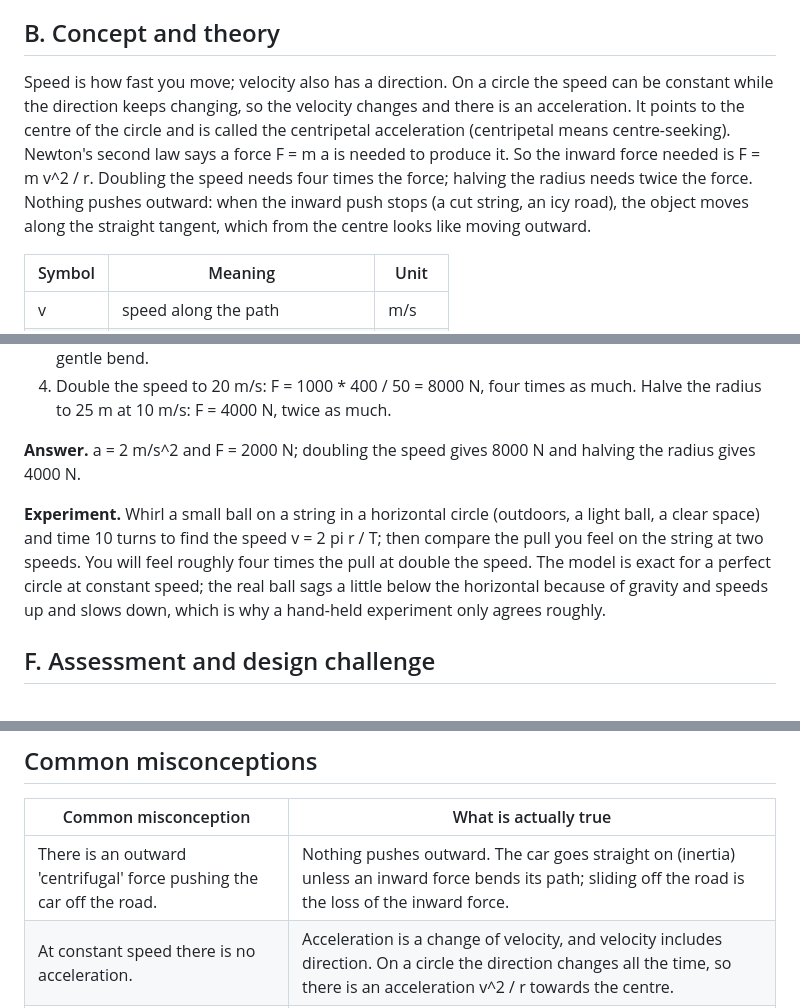
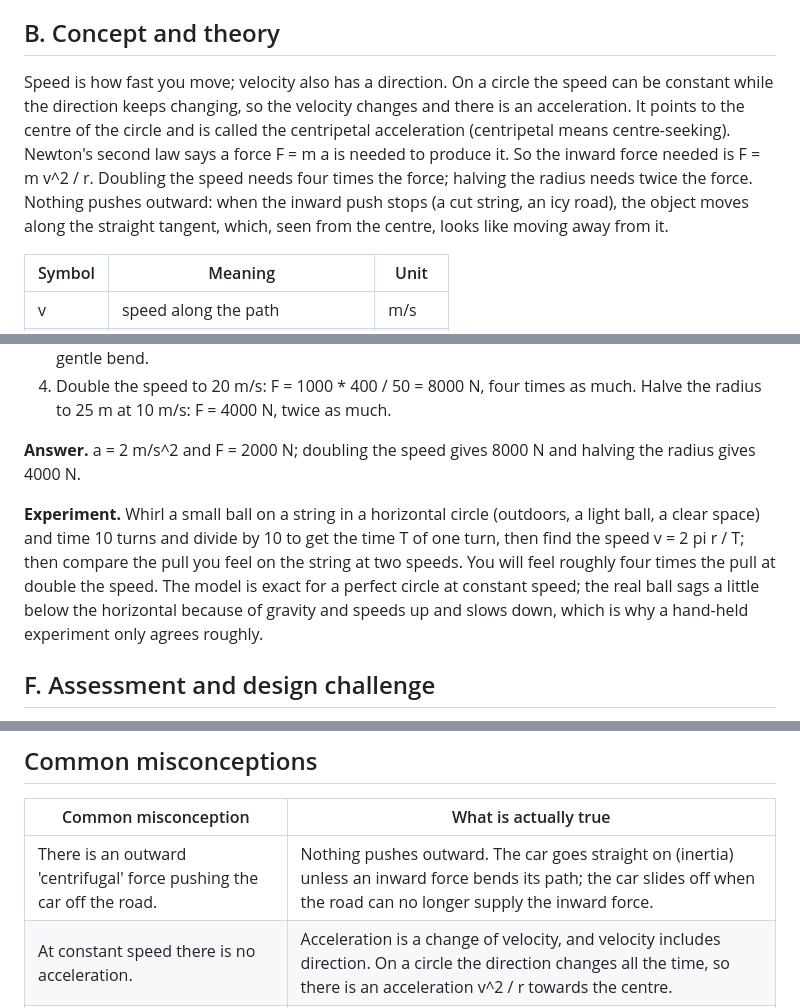
Before and after one commit to KrunalPanchal1995/opencentripetal, a Markdown page: sessions/session-01/README.md, 3 parts joined by grey strips. Rendered like a GitHub page.

Commit message:
Clarify Session 1 notes: fix unclear and incorrect sentences (hub issue #119)
Fixes the missing blank line after each </details> block (questions ran together when rendered) and several unclear or wrong sentences in the Session 1 README.

Co-Authored-By: Claude Sonnet 5.5 <noreply@anthropic.com>
Claude-Session: https://claude.ai/code/session_014zTghaLoRiH3ZjTnPrhBqZ

```diff
--- a/sessions/session-01/README.md
+++ b/sessions/session-01/README.md
@@ -22,7 +22,7 @@
 In a car going round a bend you feel pressed against the door, as if something throws you outward. But when the door is open you do not fly outward along the radius: you go straight on while the car turns away. So what really happens? Something must push the car inward all the time, and the question for this session is how hard it has to push for a given speed and radius.
 
 ## B. Concept and theory
-Speed is how fast you move; velocity also has a direction. On a circle the speed can be constant while the direction keeps changing, so the velocity changes and there is an acceleration. It points to the centre of the circle and is called the centripetal acceleration (centripetal means centre-seeking). Newton's second law says a force F = m a is needed to produce it. So the inward force needed is F = m v^2 / r. Doubling the speed needs four times the force; halving the radius needs twice the force. Nothing pushes outward: when the inward push stops (a cut string, an icy road), the object moves along the straight tangent, which from the centre looks like moving outward.
+Speed is how fast you move; velocity also has a direction. On a circle the speed can be constant while the direction keeps changing, so the velocity changes and there is an acceleration. It points to the centre of the circle and is called the centripetal acceleration (centripetal means centre-seeking). Newton's second law says a force F = m a is needed to produce it. So the inward force needed is F = m v^2 / r. Doubling the speed needs four times the force; halving the radius needs twice the force. Nothing pushes outward: when the inward push stops (a cut string, an icy road), the object moves along the straight tangent, which, seen from the centre, looks like moving away from it.
 
 | Symbol | Meaning | Unit |
 |---|---|---|
@@ -70,7 +70,7 @@ Run the lesson (`python start.py 1`), then open the live app: [Session 1: the in
 
 **Answer.** a = 2 m/s^2 and F = 2000 N; doubling the speed gives 8000 N and halving the radius gives 4000 N.
 
-**Experiment.** Whirl a small ball on a string in a horizontal circle (outdoors, a light ball, a clear space) and time 10 turns to find the speed v = 2 pi r / T; then compare the pull you feel on the string at two speeds. You will feel roughly four times the pull at double the speed. The model is exact for a perfect circle at constant speed; the real ball sags a little below the horizontal because of gravity and speeds up and slows down, which is why a hand-held experiment only agrees roughly.
+**Experiment.** Whirl a small ball on a string in a horizontal circle (outdoors, a light ball, a clear space) and time 10 turns and divide by 10 to get the time T of one turn, then find the speed v = 2 pi r / T; then compare the pull you feel on the string at two speeds. You will feel roughly four times the pull at double the speed. The model is exact for a perfect circle at constant speed; the real ball sags a little below the horizontal because of gravity and speeds up and slows down, which is why a hand-held experiment only agrees roughly.
 
 ## F. Assessment and design challenge
 **Question type A: Conceptual.** A passenger says: 'the car pushes me outward on the bend'. Explain what is really happening, and say what the door does.
@@ -139,7 +142,7 @@ Score yourself with [RUBRIC.md](../../RUBRIC.md). Print the [activity sheet](act
 ## Common misconceptions
 | Common misconception | What is actually true |
 |---|---|
-| There is an outward 'centrifugal' force pushing the car off the road. | Nothing pushes outward. The car goes straight on (inertia) unless an inward force bends its path; sliding off the road is the loss of the inward force. |
+| There is an outward 'centrifugal' force pushing the car off the road. | Nothing pushes outward. The car goes straight on (inertia) unless an inward force bends its path; the car slides off when the road can no longer supply the inward force. |
 | At constant speed there is no acceleration. | Acceleration is a change of velocity, and velocity includes direction. On a circle the direction changes all the time, so there is an acceleration v^2 / r towards the centre. |
 | Doubling the speed doubles the force needed. | The force goes with v squared, so doubling the speed needs four times the force. |
 | A ball released from a circle flies outward along the radius. | It moves along the tangent, in a straight line at the speed it had. |
```
Also changed, not shown: other parts of sessions/session-01/README.md (+3 -0 lines).
